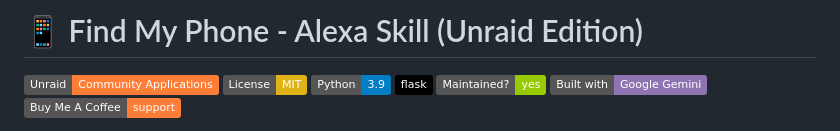
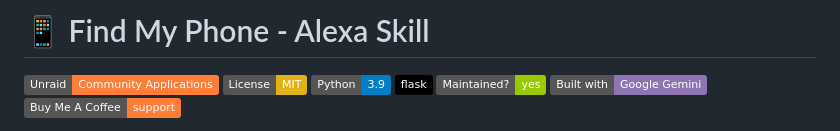
Before and after one commit to ripleyXLR8/find-my-phone-alexa-skill, a Markdown page: README.md, the part around the change. GitHub-like rendering; badges without logos.

```diff
--- a/README.md
+++ b/README.md
@@ -1,4 +1,4 @@
-# 📱 Find My Phone - Alexa Skill (Unraid Edition)
+# 📱 Find My Phone - Alexa Skill
 
 [![Unraid Ready](https://img.shields.io/badge/Unraid-Community%20Applications-orange.svg)](https://forums.unraid.net/topic/38582-announcement-community-applications/)
 [![License: MIT](https://img.shields.io/badge/License-MIT-yellow.svg)](https://opensource.org/licenses/MIT)
```
